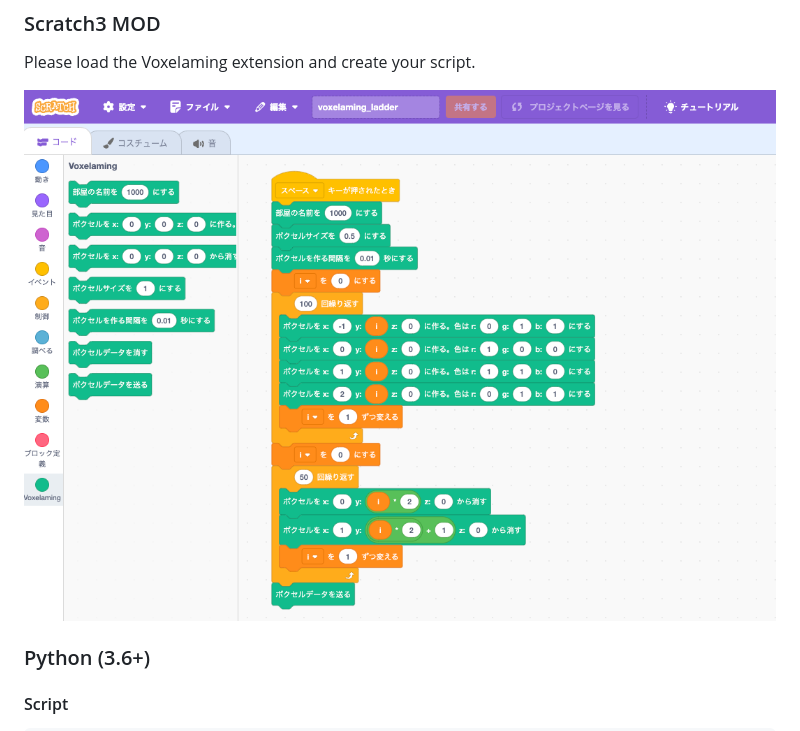
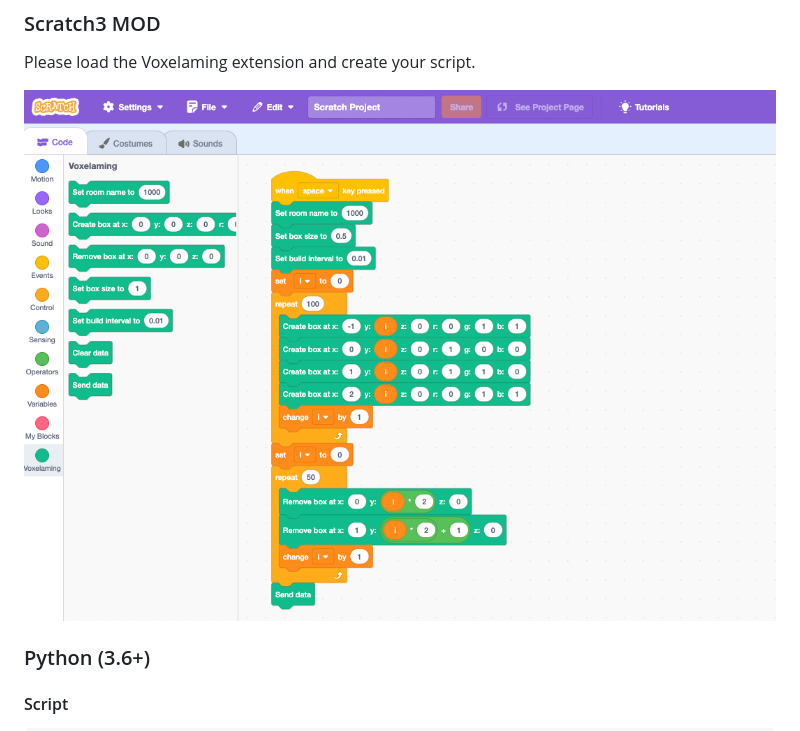
Before and after one commit to creativival/Voxelaming, a Markdown page: README.en.md, the part around the change. Rendered like a GitHub page; pictures changed too: image/voxelaming_scratch3_en.png (added).

Commit message:
英語のREADMEのCsratch3の画像を修正

```diff
--- a/README.en.md
+++ b/README.en.md
@@ -55,7 +55,7 @@ In the sample folder, we have prepared examples of scripts. Running the script b
 
 Please load the Voxelaming extension and create your script.
 
-![VoxelamingScratch3](image/voxelaming_scratch3.png)
+![VoxelamingScratch3](image/voxelaming_scratch3_en.png)
 
 ### Python (3.6+)
 
```
